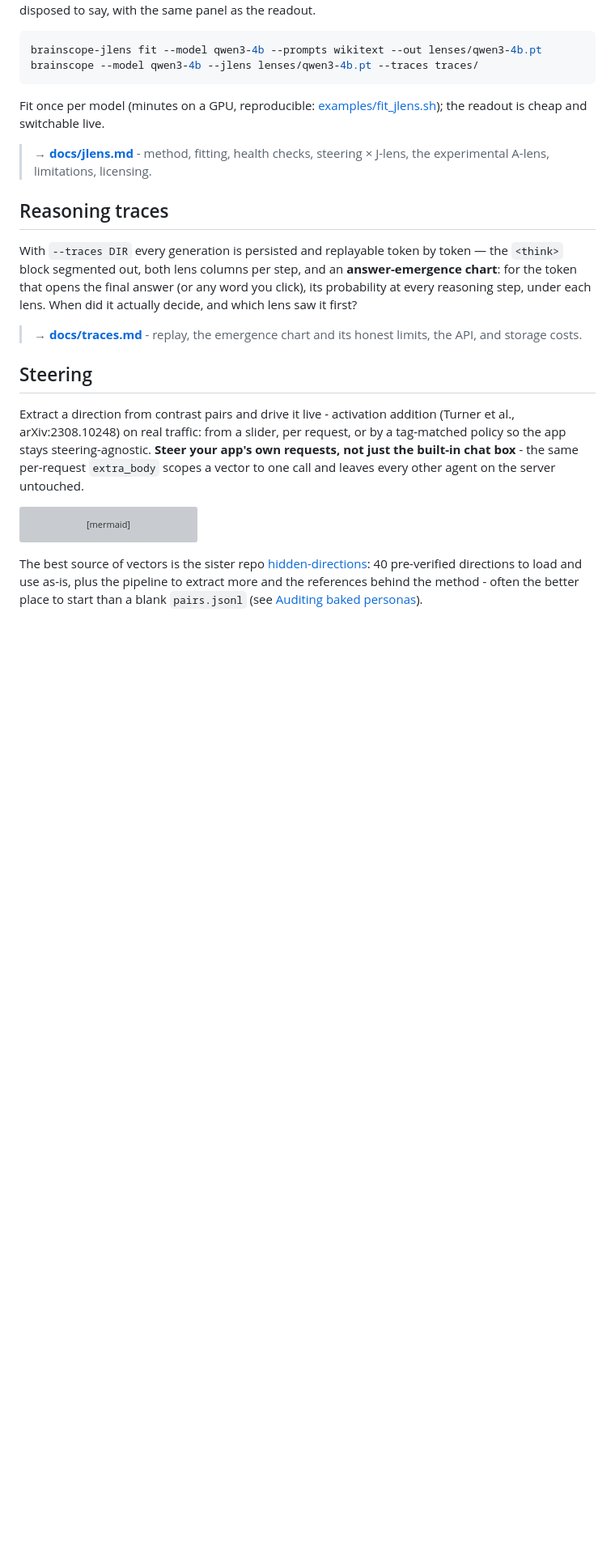
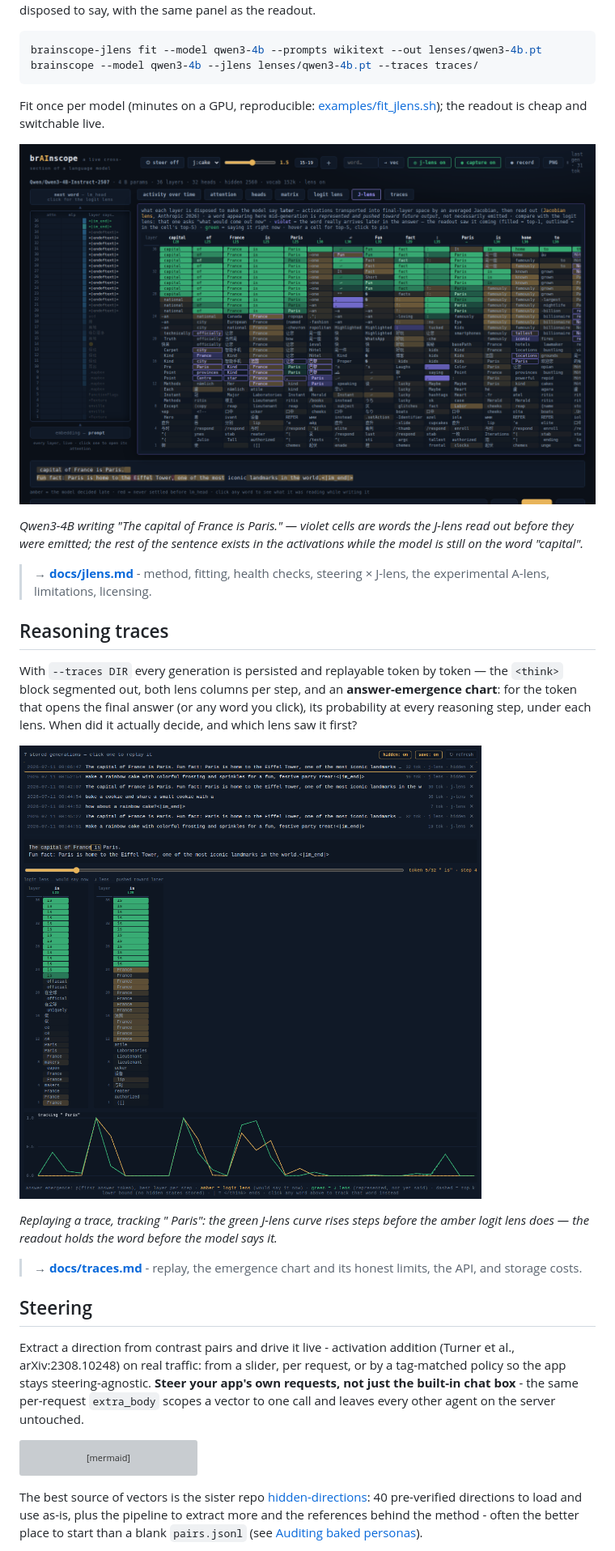
Before and after one commit to moudrkat/brainscope, a Markdown page: README.md, the part around the change. Shown at 81% size. Rendered like a GitHub page; pictures changed too: docs/img/answer-emergence.png (added), docs/img/jlens-reads-ahead.png (added); blank space fills up the shorter version; grey boxes are pictures that could not be loaded.

```diff
--- a/README.md
+++ b/README.md
@@ -140,6 +140,12 @@ Fit once per model (minutes on a GPU, reproducible:
 [examples/fit_jlens.sh](examples/fit_jlens.sh)); the readout is cheap and
 switchable live.
 
+![J-lens: while writing "The capital of France is…", violet cells across earlier columns show France, is, Paris — words that really arrive later in the answer](docs/img/jlens-reads-ahead.png)
+
+*Qwen3-4B writing "The capital of France is Paris." — violet cells are words
+the J-lens read out before they were emitted; the rest of the sentence exists
+in the activations while the model is still on the word "capital".*
+
 > **→ [docs/jlens.md](docs/jlens.md)** - method, fitting, health checks,
 > steering × J-lens, the experimental A-lens, limitations, licensing.
 
@@ -150,6 +156,12 @@ token — the `<think>` block segmented out, both lens columns per step, and
 an **answer-emergence chart**: for the token that opens the final answer
 (or any word you click), its probability at every reasoning step, under
 each lens. When did it actually decide, and which lens saw it first?
+
+![Trace replay with the answer-emergence chart: the green J-lens curve rises before the amber logit-lens curve](docs/img/answer-emergence.png)
+
+*Replaying a trace, tracking " Paris": the green J-lens curve rises steps
+before the amber logit lens does — the readout holds the word before the
+model says it.*
 
 > **→ [docs/traces.md](docs/traces.md)** - replay, the emergence chart and
 > its honest limits, the API, and storage costs.
```
Also changed, not shown: 2 other files.
